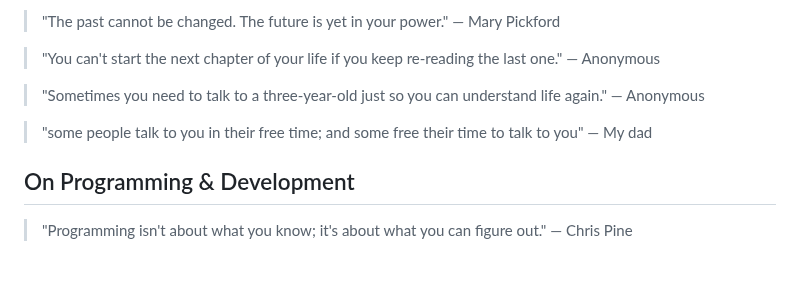
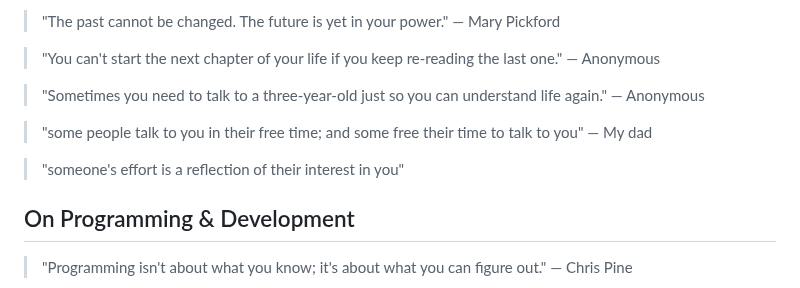
Before and after one commit to pilot2254/pilot2254, a Markdown page: quotes.md, the part around the change. Drawn GitHub-style; blank space fills up the shorter version.

```diff
--- a/quotes.md
+++ b/quotes.md
@@ -86,6 +86,8 @@ A comprehensive collection of motivational and thought-provoking quotes to inspi
 
 > "some people talk to you in their free time; and some free their time to talk to you" — My dad
 
+> "someone's effort is a reflection of their interest in you"
+
 ## On Programming & Development
 
 > "Programming isn't about what you know; it's about what you can figure out." — Chris Pine
```
